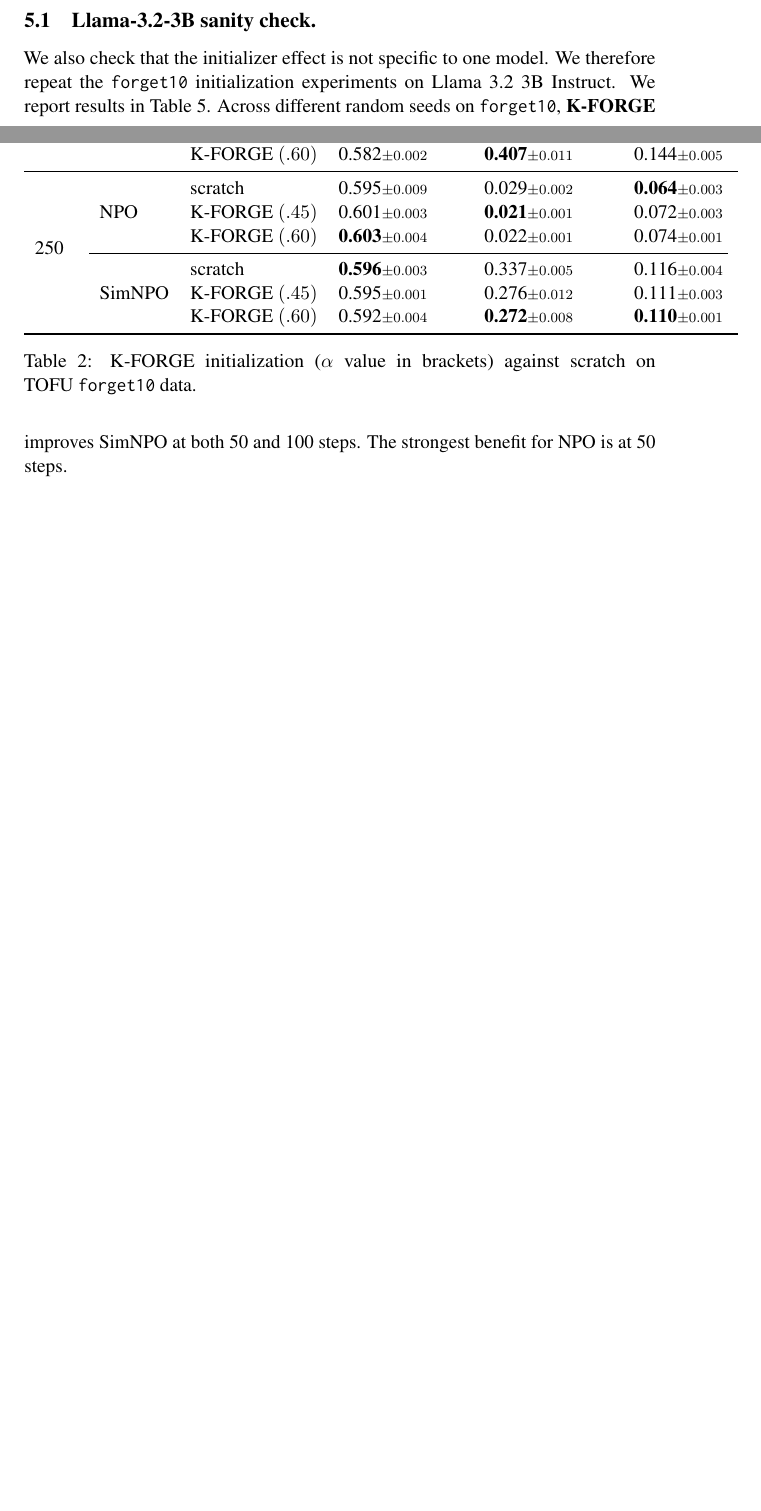
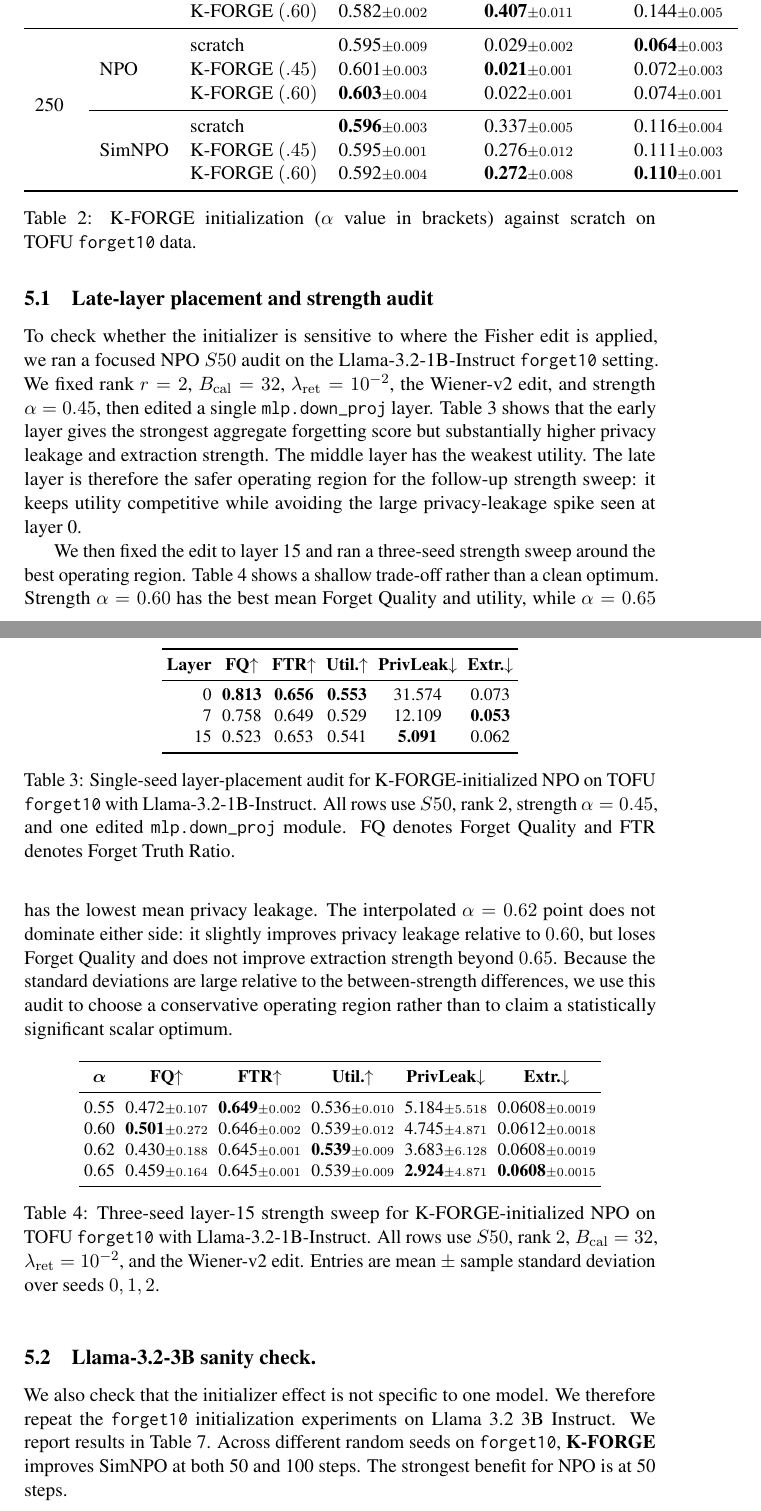
Before and after one commit to etomoscow/kron_unlearn, a LaTeX paper (main.tex): two parts of pages 10 and 11 of 18 before the commit and two parts of pages 11 and 12 of 19 after it, joined at a grey line, cut so that both start at the same text, the shorter picture padded with empty space. Compiled offline with pdfLaTeX; a LaTeX package or settings file that is missing is left out.

Commit message:
Update paper with layer and strength audit results

```diff
--- a/main.tex
+++ b/main.tex
@@ -484,6 +484,48 @@
 K-FORGE improves every matched NPO budget (see Table~\ref{tab:init_forget10}). The strongest effect is early: at 50 steps, the $\alpha=.60$ initializer halves forget probability relative to scratch while improving utility by more than six points. At 250 steps, the gap is more narrow but still in favor of \textbf{K-FORGE}.
 
 Same yet slightly more uniform effect is observed for SimNPO. \textbf{K-FORGE} reduces forget probability at 50, 100, and 250 steps, while utility remains essentially unchanged. Our initializer is not tied to a specific preference loss: for NPO it gives a large early improvement, and for SimNPO it gives a steadier reduction in forget probability at negligible utility cost.
+
+\subsection{Late-layer placement and strength audit}
+\label{sec:layer_strength_audit}
+
+To check whether the initializer is sensitive to where the Fisher edit is applied, we ran a focused NPO $S50$ audit on the Llama-3.2-1B-Instruct \texttt{forget10} setting. We fixed rank $r=2$, $B_{\mathrm{cal}}=32$, $\lambda_{\mathrm{ret}}=10^{-2}$, the Wiener-v2 edit, and strength $\alpha=0.45$, then edited a single \texttt{mlp.down\_proj} layer. Table~\ref{tab:layer_ablation_review} shows that the early layer gives the strongest aggregate forgetting score but substantially higher privacy leakage and extraction strength. The middle layer has the weakest utility. The late layer is therefore the safer operating region for the follow-up strength sweep: it keeps utility competitive while avoiding the large privacy-leakage spike seen at layer 0.
+
+\begin{table}[htbp!]
+\centering
+\small
+\setlength{\tabcolsep}{3pt}
+\begin{tabular}{rccccc}
+\toprule
+\textbf{Layer} & \textbf{FQ}$\uparrow$ & \textbf{FTR}$\uparrow$ & \textbf{Util.}$\uparrow$ & \textbf{PrivLeak}$\downarrow$ & \textbf{Extr.}$\downarrow$ \\
+\midrule
+0  & \textbf{0.813} & \textbf{0.656} & \textbf{0.553} & 31.574 & 0.073 \\
+7  & 0.758 & 0.649 & 0.529 & 12.109 & \textbf{0.053} \\
+15 & 0.523 & 0.653 & 0.541 & \textbf{5.091} & 0.062 \\
+\bottomrule
+\end{tabular}
+\caption{Single-seed layer-placement audit for K-FORGE-initialized NPO on TOFU \texttt{forget10} with Llama-3.2-1B-Instruct. All rows use $S50$, rank $2$, strength $\alpha=0.45$, and one edited \texttt{mlp.down\_proj} module. FQ denotes Forget Quality and FTR denotes Forget Truth Ratio.}
+\label{tab:layer_ablation_review}
+\end{table}
+
+We then fixed the edit to layer 15 and ran a three-seed strength sweep around the best operating region. Table~\ref{tab:strength_sweep_review} shows a shallow trade-off rather than a clean optimum. Strength $\alpha=0.60$ has the best mean Forget Quality and utility, while $\alpha=0.65$ has the lowest mean privacy leakage. The interpolated $\alpha=0.62$ point does not dominate either side: it slightly improves privacy leakage relative to $0.60$, but loses Forget Quality and does not improve extraction strength beyond $0.65$. Because the standard deviations are large relative to the between-strength differences, we use this audit to choose a conservative operating region rather than to claim a statistically significant scalar optimum.
+
+\begin{table}[htbp!]
+\centering
+\small
+\setlength{\tabcolsep}{3pt}
+\begin{tabular}{cccccc}
+\toprule
+$\boldsymbol{\alpha}$ & \textbf{FQ}$\uparrow$ & \textbf{FTR}$\uparrow$ & \textbf{Util.}$\uparrow$ & \textbf{PrivLeak}$\downarrow$ & \textbf{Extr.}$\downarrow$ \\
+\midrule
+0.55 & 0.472\stderr{0.107} & \textbf{0.649}\stderr{0.002} & 0.536\stderr{0.010} & 5.184\stderr{5.518} & 0.0608\stderr{0.0019} \\
+0.60 & \textbf{0.501}\stderr{0.272} & 0.646\stderr{0.002} & 0.539\stderr{0.012} & 4.745\stderr{4.871} & 0.0612\stderr{0.0018} \\
+0.62 & 0.430\stderr{0.188} & 0.645\stderr{0.001} & \textbf{0.539}\stderr{0.009} & 3.683\stderr{6.128} & 0.0608\stderr{0.0019} \\
+0.65 & 0.459\stderr{0.164} & 0.645\stderr{0.001} & 0.539\stderr{0.009} & \textbf{2.924}\stderr{4.871} & \textbf{0.0608}\stderr{0.0015} \\
+\bottomrule
+\end{tabular}
+\caption{Three-seed layer-15 strength sweep for K-FORGE-initialized NPO on TOFU \texttt{forget10} with Llama-3.2-1B-Instruct. All rows use $S50$, rank $2$, $B_{\mathrm{cal}}=32$, $\lambda_{\mathrm{ret}}=10^{-2}$, and the Wiener-v2 edit. Entries are mean $\pm$ sample standard deviation over seeds $0,1,2$.}
+\label{tab:strength_sweep_review}
+\end{table}
 
 \subsection{Llama-3.2-3B sanity check.}
 We also check that the initializer effect is not specific to one model. We therefore repeat the \texttt{forget10} initialization experiments on Llama 3.2 3B Instruct. We report results in Table~\ref{tab:init_3b_sanity}. Across different random seeds on \texttt{forget10}, \textbf{K-FORGE} improves SimNPO at both 50 and 100 steps. The strongest benefit for NPO is at 50 steps.
```
Also changed, not shown: main.tex (4 more changed lines).
